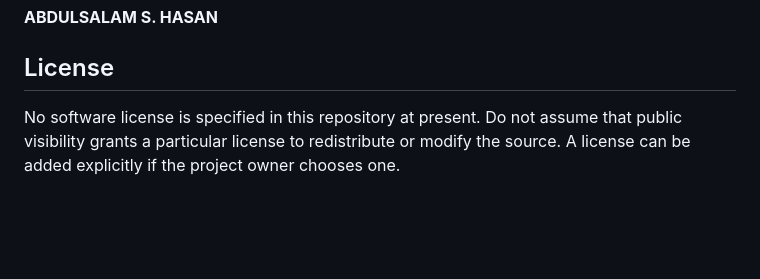
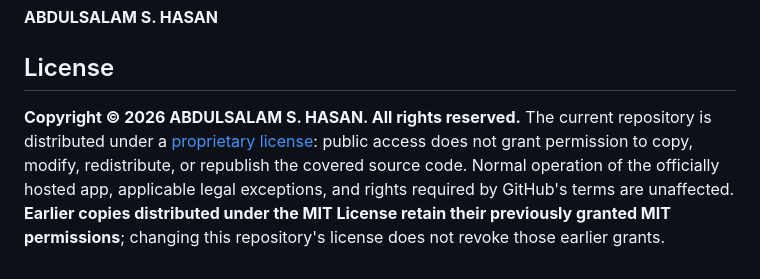
Before and after one commit to abd19990044-commits/UVVisSpectralStudio, a Markdown page: README.md, the part around the change. Drawn GitHub-style; blank space fills up the shorter version.

Commit message:
Document proprietary license and prior MIT grants

```diff
--- a/README.md
+++ b/README.md
@@ -74,4 +74,4 @@ This repository publishes the static application from [`index.html`](index.html)
 
 ## License
 
-No software license is specified in this repository at present. Do not assume that public visibility grants a particular license to redistribute or modify the source. A license can be added explicitly if the project owner chooses one.
+**Copyright © 2026 ABDULSALAM S. HASAN. All rights reserved.** The current repository is distributed under a [proprietary license](LICENSE): public access does not grant permission to copy, modify, redistribute, or republish the covered source code. Normal operation of the officially hosted app, applicable legal exceptions, and rights required by GitHub's terms are unaffected. **Earlier copies distributed under the MIT License retain their previously granted MIT permissions**; changing this repository's license does not revoke those earlier grants.
```
